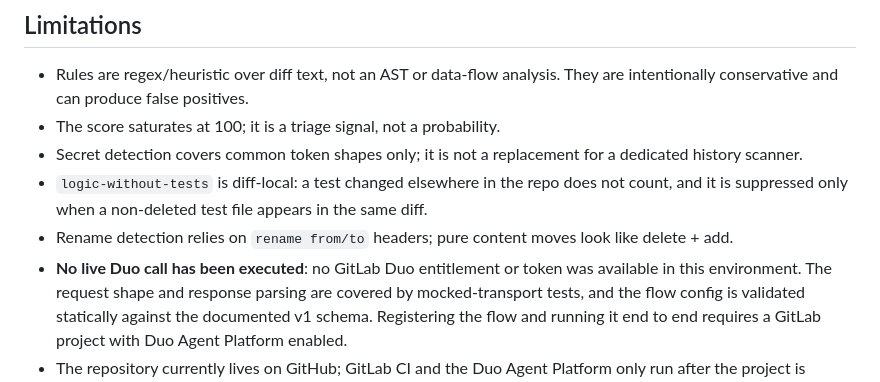
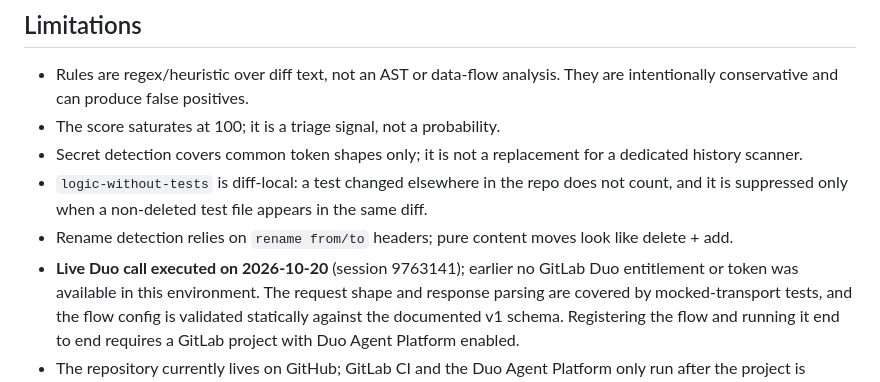
Before and after one commit to aigon-x/postcode-sentinel, a Markdown page: README.md, the part around the change. Drawn GitHub-style.

Commit message:
docs: mark Stage One proven after live Duo session

```diff
--- a/README.md
+++ b/README.md
@@ -167,7 +167,7 @@ transport.
   the same diff.
 - Rename detection relies on `rename from/to` headers; pure content moves look
   like delete + add.
-- **No live Duo call has been executed**: no GitLab Duo entitlement or token was
+- **Live Duo call executed on 2026-10-20** (session 9763141); earlier no GitLab Duo entitlement or token was
   available in this environment. The request shape and response parsing are
   covered by mocked-transport tests, and the flow config is validated
   statically against the documented v1 schema. Registering the flow and running
```
Also changed, not shown: EVIDENCE.md (+3 -3 lines).
